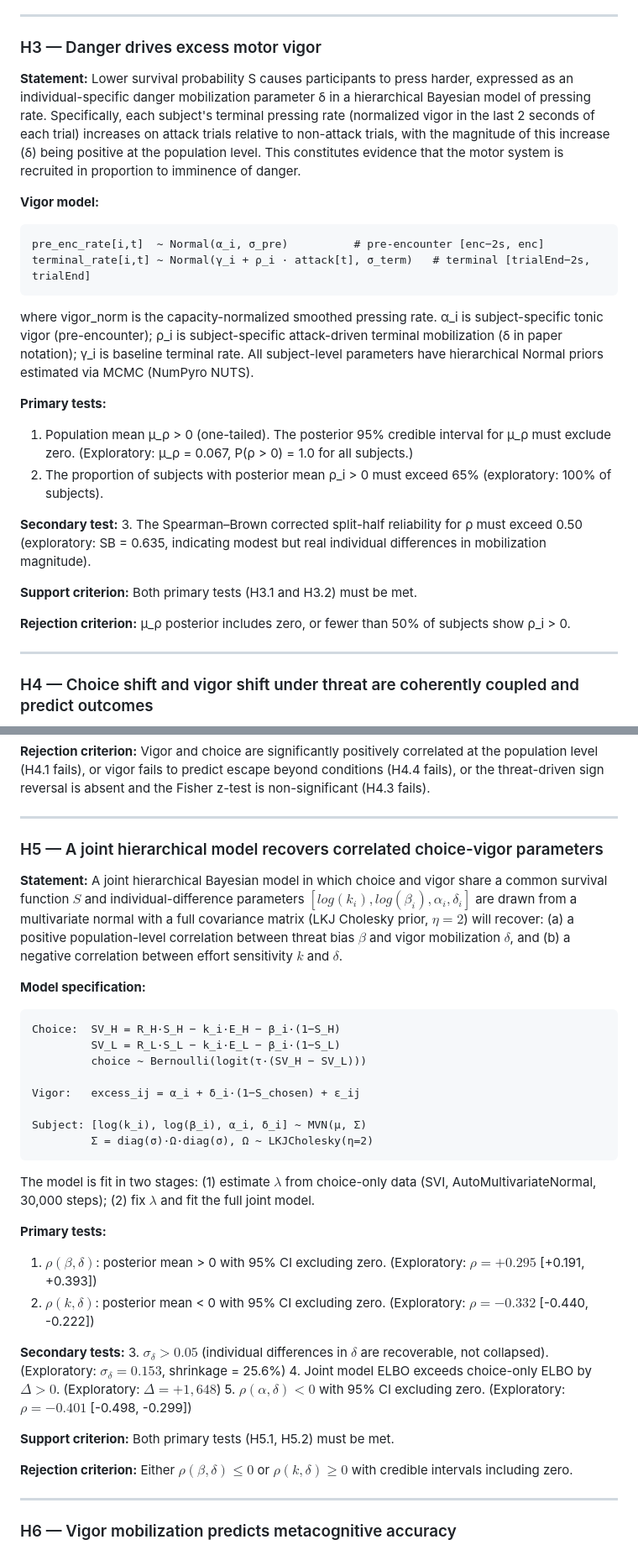
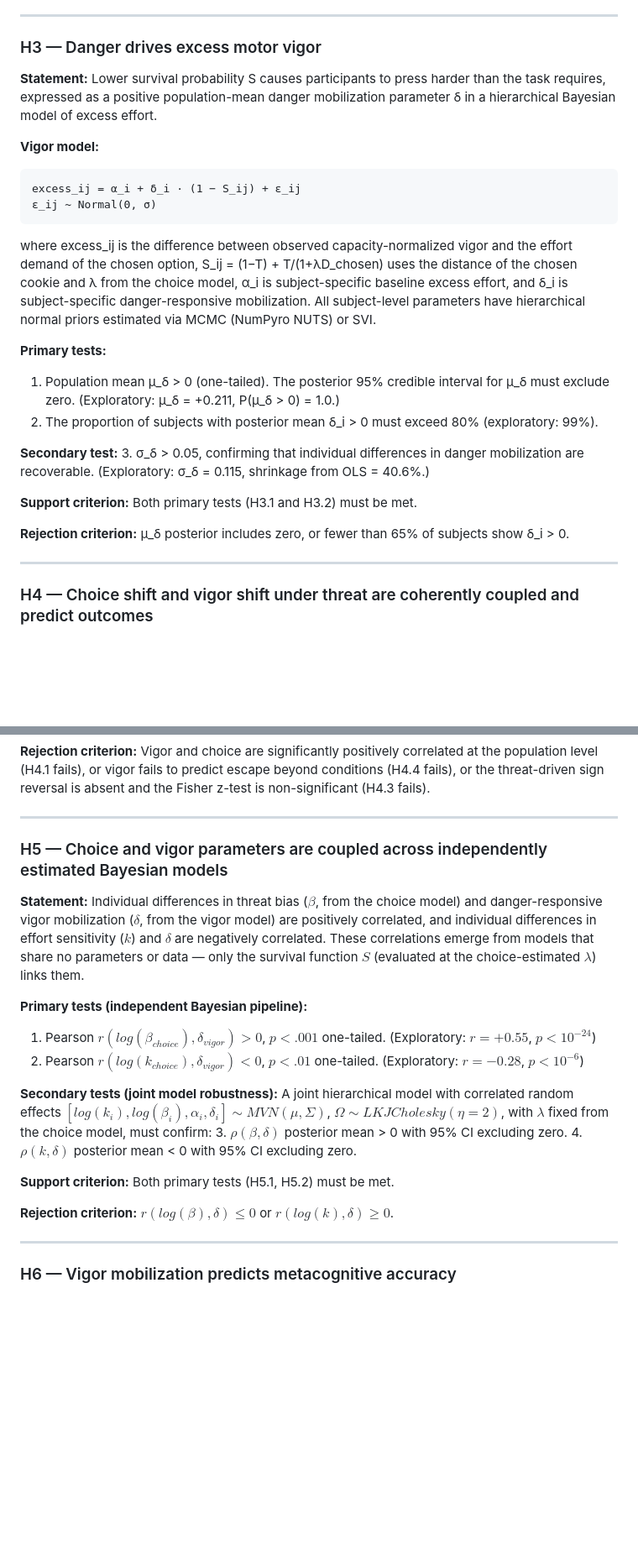
Before and after one commit to nssokada/EffortForagingUnderThreat, a Markdown page: drafts/preregistration.md, 2 parts joined by grey strips. Shown at 84% size. Drawn GitHub-style; blank space fills up the shorter version.

````diff
--- a/drafts/preregistration.md
+++ b/drafts/preregistration.md
@@ -76,26 +85,26 @@ with τ a population-level inverse-temperature.
 
 ### H3 — Danger drives excess motor vigor
 
-**Statement:** Lower survival probability S causes participants to press harder, expressed as an individual-specific danger mobilization parameter δ in a hierarchical Bayesian model of pressing rate. Specifically, each subject's terminal pressing rate (normalized vigor in the last 2 seconds of each trial) increases on attack trials relative to non-attack trials, with the magnitude of this increase (δ) being positive at the population level. This constitutes evidence that the motor system is recruited in proportion to imminence of danger.
+**Statement:** Lower survival probability S causes participants to press harder than the task requires, expressed as a positive population-mean danger mobilization parameter δ in a hierarchical Bayesian model of excess effort.
 
 **Vigor model:**
 ```
-pre_enc_rate[i,t]  ~ Normal(α_i, σ_pre)          # pre-encounter [enc−2s, enc]
-terminal_rate[i,t] ~ Normal(γ_i + ρ_i · attack[t], σ_term)   # terminal [trialEnd−2s, trialEnd]
+excess_ij = α_i + δ_i · (1 − S_ij) + ε_ij
+ε_ij ~ Normal(0, σ)
 ```
 
-where vigor_norm is the capacity-normalized smoothed pressing rate. α_i is subject-specific tonic vigor (pre-encounter); ρ_i is subject-specific attack-driven terminal mobilization (δ in paper notation); γ_i is baseline terminal rate. All subject-level parameters have hierarchical Normal priors estimated via MCMC (NumPyro NUTS).
+where excess_ij is the difference between observed capacity-normalized vigor and the effort demand of the chosen option, S_ij = (1−T) + T/(1+λD_chosen) uses the distance of the chosen cookie and λ from the choice model, α_i is subject-specific baseline excess effort, and δ_i is subject-specific danger-responsive mobilization. All subject-level parameters have hierarchical normal priors estimated via MCMC (NumPyro NUTS) or SVI.
 
 **Primary tests:**
-1. Population mean μ_ρ > 0 (one-tailed). The posterior 95% credible interval for μ_ρ must exclude zero. (Exploratory: μ_ρ = 0.067, P(ρ > 0) = 1.0 for all subjects.)
-2. The proportion of subjects with posterior mean ρ_i > 0 must exceed 65% (exploratory: 100% of subjects).
+1. Population mean μ_δ > 0 (one-tailed). The posterior 95% credible interval for μ_δ must exclude zero. (Exploratory: μ_δ = +0.211, P(μ_δ > 0) = 1.0.)
+2. The proportion of subjects with posterior mean δ_i > 0 must exceed 80% (exploratory: 99%).
 
 **Secondary test:**
-3. The Spearman–Brown corrected split-half reliability for ρ must exceed 0.50 (exploratory: SB = 0.635, indicating modest but real individual differences in mobilization magnitude).
+3. σ_δ > 0.05, confirming that individual differences in danger mobilization are recoverable. (Exploratory: σ_δ = 0.115, shrinkage from OLS = 40.6%.)
 
 **Support criterion:** Both primary tests (H3.1 and H3.2) must be met.
 
-**Rejection criterion:** μ_ρ posterior includes zero, or fewer than 50% of subjects show ρ_i > 0.
+**Rejection criterion:** μ_δ posterior includes zero, or fewer than 65% of subjects show δ_i > 0.
 
 ---
 
@@ -123,36 +132,22 @@ Trial-level mixed-effects logistic regression: `escaped ~ vigor_z + choice_z + t
 
 ---
 
-### H5 — A joint hierarchical model recovers correlated choice-vigor parameters
+### H5 — Choice and vigor parameters are coupled across independently estimated Bayesian models
 
-**Statement:** A joint hierarchical Bayesian model in which choice and vigor share a common survival function $S$ and individual-difference parameters $[log(k_i), log(\beta_i), \alpha_i, \delta_i]$ are drawn from a multivariate normal with a full covariance matrix (LKJ Cholesky prior, $\eta = 2$) will recover: (a) a positive population-level correlation between threat bias $\beta$ and vigor mobilization $\delta$, and (b) a negative correlation between effort sensitivity $k$ and $\delta$.
+**Statement:** Individual differences in threat bias ($\beta$, from the choice model) and danger-responsive vigor mobilization ($\delta$, from the vigor model) are positively correlated, and individual differences in effort sensitivity ($k$) and $\delta$ are negatively correlated. These correlations emerge from models that share no parameters or data — only the survival function $S$ (evaluated at the choice-estimated $\lambda$) links them.
 
-**Model specification:**
-```
-Choice:  SV_H = R_H·S_H − k_i·E_H − β_i·(1−S_H)
-         SV_L = R_L·S_L − k_i·E_L − β_i·(1−S_L)
-         choice ~ Bernoulli(logit(τ·(SV_H − SV_L)))
+**Primary tests (independent Bayesian pipeline):**
+1. Pearson $r(log(\beta_{choice}), \delta_{vigor}) > 0$, $p < .001$ one-tailed. (Exploratory: $r = +0.55$, $p < 10^{-24}$)
+2. Pearson $r(log(k_{choice}), \delta_{vigor}) < 0$, $p < .01$ one-tailed. (Exploratory: $r = -0.28$, $p < 10^{-6}$)
 
-Vigor:   excess_ij = α_i + δ_i·(1−S_chosen) + ε_ij
-
-Subject: [log(k_i), log(β_i), α_i, δ_i] ~ MVN(μ, Σ)
-         Σ = diag(σ)·Ω·diag(σ), Ω ~ LKJCholesky(η=2)
-```
-
-The model is fit in two stages: (1) estimate $\lambda$ from choice-only data (SVI, AutoMultivariateNormal, 30,000 steps); (2) fix $\lambda$ and fit the full joint model.
-
-**Primary tests:**
-1. $\rho(\beta, \delta)$: posterior mean > 0 with 95% CI excluding zero. (Exploratory: $\rho = +0.295$ [+0.191, +0.393])
-2. $\rho(k, \delta)$: posterior mean < 0 with 95% CI excluding zero. (Exploratory: $\rho = -0.332$ [-0.440, -0.222])
-
-**Secondary tests:**
-3. $\sigma_\delta > 0.05$ (individual differences in $\delta$ are recoverable, not collapsed). (Exploratory: $\sigma_\delta = 0.153$, shrinkage = 25.6%)
-4. Joint model ELBO exceeds choice-only ELBO by $\Delta > 0$. (Exploratory: $\Delta = +1,648$)
-5. $\rho(\alpha, \delta) < 0$ with 95% CI excluding zero. (Exploratory: $\rho = -0.401$ [-0.498, -0.299])
+**Secondary tests (joint model robustness):**
+A joint hierarchical model with correlated random effects $[log(k_i), log(\beta_i), \alpha_i, \delta_i] \sim MVN(\mu, \Sigma)$, $\Omega \sim LKJCholesky(\eta=2)$, with $\lambda$ fixed from the choice model, must confirm:
+3. $\rho(\beta, \delta)$ posterior mean > 0 with 95% CI excluding zero.
+4. $\rho(k, \delta)$ posterior mean < 0 with 95% CI excluding zero.
 
 **Support criterion:** Both primary tests (H5.1, H5.2) must be met.
 
-**Rejection criterion:** Either $\rho(\beta, \delta) \leq 0$ or $\rho(k, \delta) \geq 0$ with credible intervals including zero.
+**Rejection criterion:** $r(log(\beta), \delta) \leq 0$ or $r(log(k), \delta) \geq 0$.
 
 ---
 
````
Also changed, not shown: other parts of drafts/preregistration.md (+29 -20 lines).
